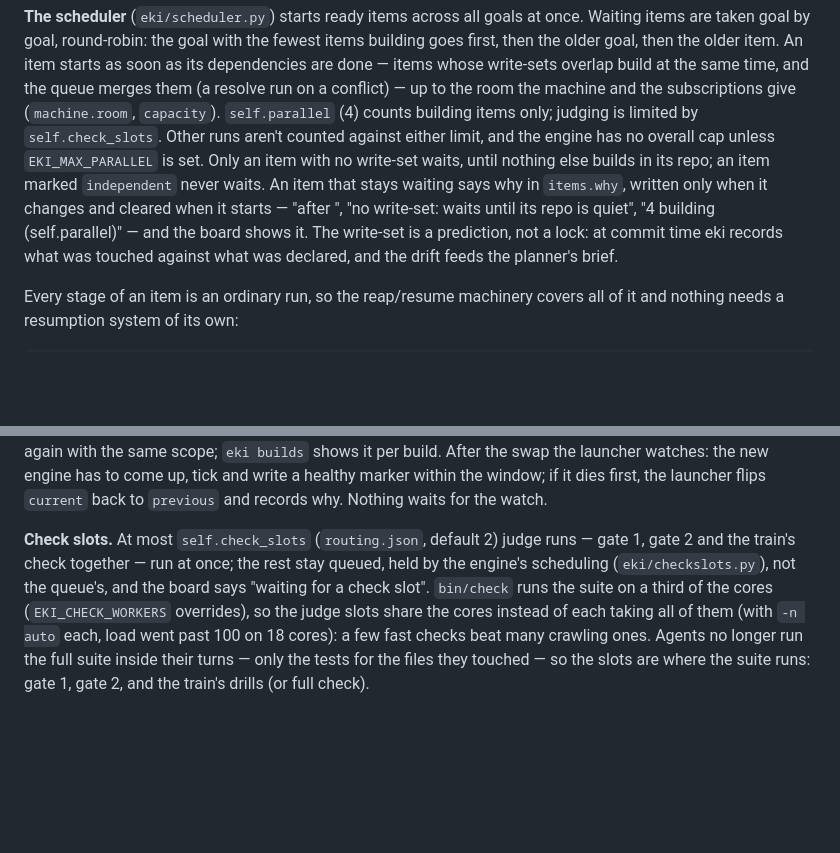
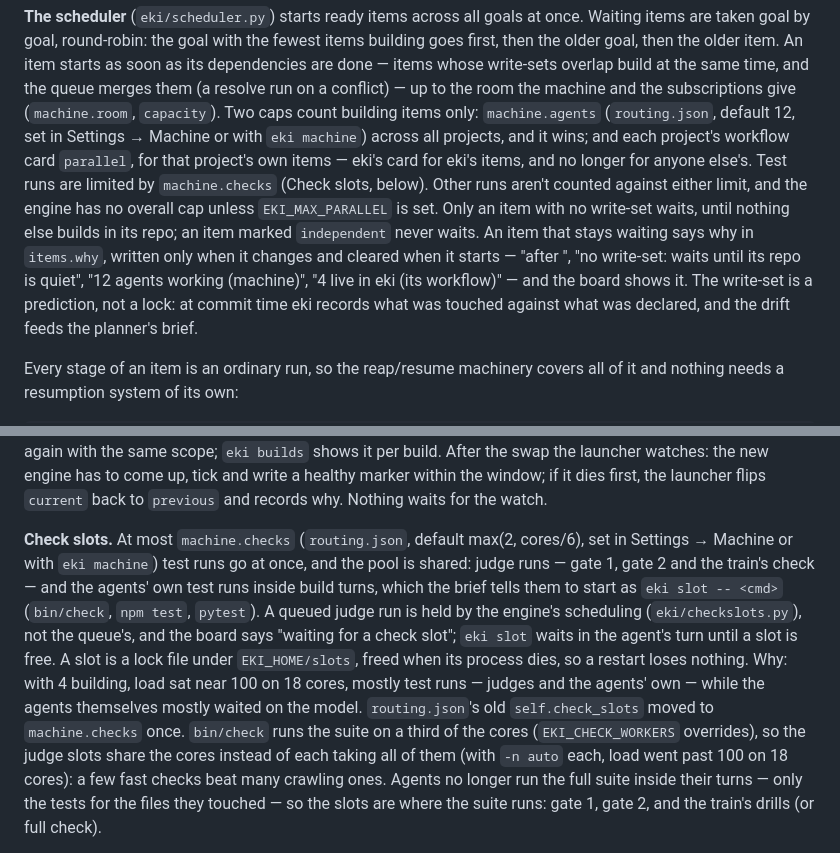
Before and after one commit to REDES01/eki, a Markdown page: docs/self-build.md, 2 parts joined by grey strips. GitHub-like rendering; blank space fills up the shorter version.

```diff
--- a/docs/self-build.md
+++ b/docs/self-build.md
@@ -121,14 +121,19 @@ fewest items building goes first, then the older goal, then the older item.
 An item starts as soon as its dependencies are done — items whose write-sets
 overlap build at the same time, and the queue merges them (a resolve run on a
 conflict) — up to the room the machine and the subscriptions give (`machine.room`,
-`capacity`). `self.parallel` (4) counts building items only; judging is
-limited by `self.check_slots`. Other runs aren't counted against either
-limit, and the engine has no overall cap unless `EKI_MAX_PARALLEL` is set.
+`capacity`). Two caps count building items only: `machine.agents`
+(`routing.json`, default 12, set in Settings → Machine or with `eki
+machine`) across all projects, and it wins; and each project's workflow
+card `parallel`, for that project's own items — eki's card for eki's items,
+and no longer for anyone else's. Test runs are limited by `machine.checks`
+(Check slots, below). Other runs aren't counted against either limit, and
+the engine has no overall cap unless `EKI_MAX_PARALLEL` is set.
 Only an item with no write-set waits, until nothing else builds in its
 repo; an item marked `independent` never waits. An item that stays waiting says why
 in `items.why`, written only when it changes and cleared when it starts —
 "after <dep title>", "no write-set:
-waits until its repo is quiet", "4 building (self.parallel)" — and the board
+waits until its repo is quiet", "12 agents working (machine)", "4 live in
+eki (its workflow)" — and the board
 shows it. The write-set is a prediction, not a lock: at commit time eki
 records what was touched against what was declared, and the drift feeds the
 planner's brief.
@@ -328,10 +333,19 @@ come up, tick and write a healthy marker within the window; if it dies
 first, the launcher flips `current` back to `previous` and records why.
 Nothing waits for the watch.
 
-**Check slots.** At most `self.check_slots` (`routing.json`, default 2)
-judge runs — gate 1, gate 2 and the train's check together — run at once;
-the rest stay queued, held by the engine's scheduling (`eki/checkslots.py`),
-not the queue's, and the board says "waiting for a check slot". `bin/check`
+**Check slots.** At most `machine.checks` (`routing.json`, default
+max(2, cores/6), set in Settings → Machine or with `eki machine`) test runs
+go at once, and the pool is shared: judge runs — gate 1, gate 2 and the
+train's check — and the agents' own test runs inside build turns, which the
+brief tells them to start as `eki slot -- <cmd>` (`bin/check`, `npm test`,
+`pytest`). A queued judge run is held by the engine's scheduling
+(`eki/checkslots.py`), not the queue's, and the board says "waiting for a
+check slot"; `eki slot` waits in the agent's turn until a slot is free. A
+slot is a lock file under `EKI_HOME/slots`, freed when its process dies, so
+a restart loses nothing. Why: with 4 building, load sat near 100 on 18
+cores, mostly test runs — judges and the agents' own — while the agents
+themselves mostly waited on the model. `routing.json`'s old
+`self.check_slots` moved to `machine.checks` once. `bin/check`
 runs the suite on a third of the cores (`EKI_CHECK_WORKERS` overrides), so
 the judge slots share the cores instead of each taking all of them (with
 `-n auto` each, load went past 100 on 18 cores): a few fast checks beat many
```
Also changed, not shown: docs/design.md (+45 -15 lines).
